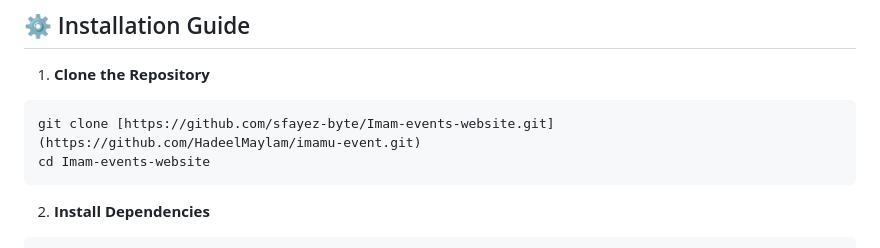
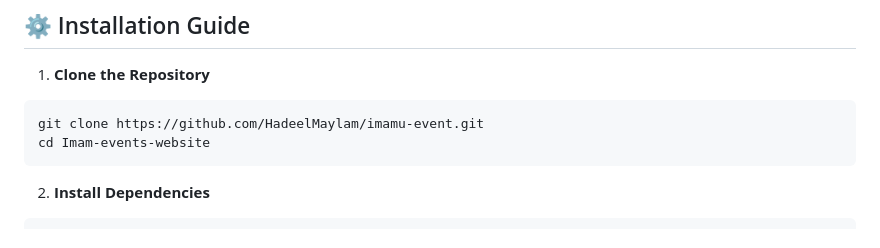
Before and after one commit to HadeelMaylam/imamu-event, a Markdown page: README.md, the part around the change. GitHub-like rendering.

````diff
--- a/README.md
+++ b/README.md
@@ -162,7 +162,7 @@ Here are some useful resources that were referenced during the development of th
 ## ⚙️ Installation Guide
 1. **Clone the Repository**
 ```sh
-git clone [https://github.com/sfayez-byte/Imam-events-website.git](https://github.com/HadeelMaylam/imamu-event.git)
+git clone https://github.com/HadeelMaylam/imamu-event.git
 cd Imam-events-website
 ```
 
````
